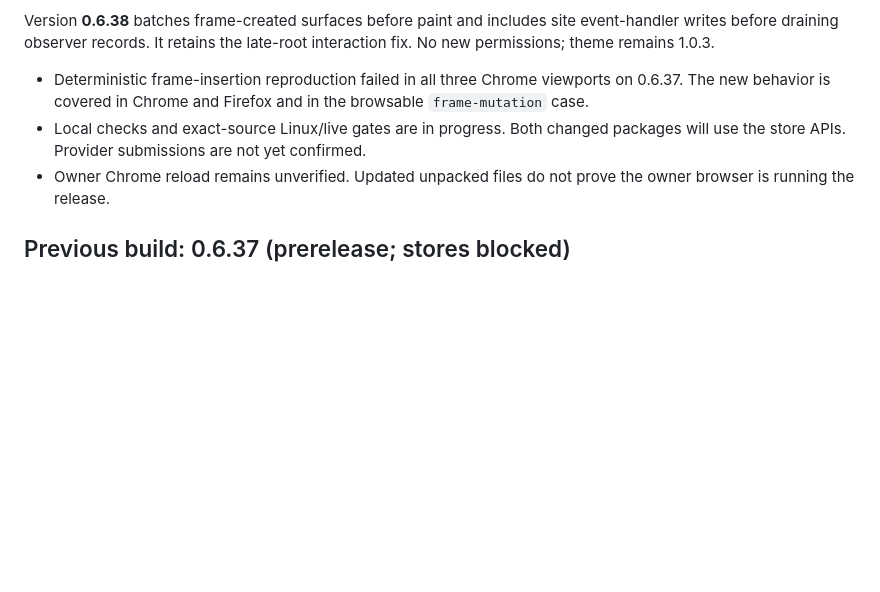
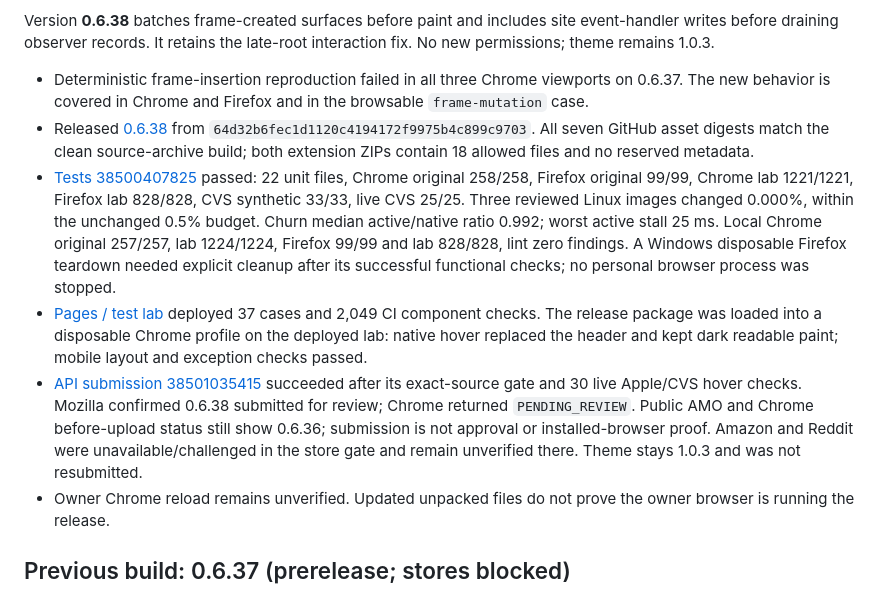
Before and after one commit to bc1224/oled-night, a Markdown page: STORE_SUBMISSION.md, the part around the change. GitHub-like rendering; blank space fills up the shorter version.

Commit message:
Record 0.6.38 test gates and both API submission receipts

```diff
--- a/STORE_SUBMISSION.md
+++ b/STORE_SUBMISSION.md
@@ -17,7 +17,10 @@ For private Chrome validation details, a manual workflow run can supply `diagnos
 Version **0.6.38** batches frame-created surfaces before paint and includes site event-handler writes before draining observer records. It retains the late-root interaction fix. No new permissions; theme remains 1.0.3.
 
 - Deterministic frame-insertion reproduction failed in all three Chrome viewports on 0.6.37. The new behavior is covered in Chrome and Firefox and in the browsable `frame-mutation` case.
-- Local checks and exact-source Linux/live gates are in progress. Both changed packages will use the store APIs. Provider submissions are not yet confirmed.
+- Released [0.6.38](https://github.com/bc1224/oled-night/releases/tag/v0.6.38) from `64d32b6fec1d1120c4194172f9975b4c899c9703`. All seven GitHub asset digests match the clean source-archive build; both extension ZIPs contain 18 allowed files and no reserved metadata.
+- [Tests 38500407825](https://github.com/bc1224/oled-night/actions/runs/38500407825) passed: 22 unit files, Chrome original 258/258, Firefox original 99/99, Chrome lab 1221/1221, Firefox lab 828/828, CVS synthetic 33/33, live CVS 25/25. Three reviewed Linux images changed 0.000%, within the unchanged 0.5% budget. Churn median active/native ratio 0.992; worst active stall 25 ms. Local Chrome original 257/257, lab 1224/1224, Firefox 99/99 and lab 828/828, lint zero findings. A Windows disposable Firefox teardown needed explicit cleanup after its successful functional checks; no personal browser process was stopped.
+- [Pages / test lab](https://bc1224.github.io/oled-night/lab/#frame-mutation) deployed 37 cases and 2,049 CI component checks. The release package was loaded into a disposable Chrome profile on the deployed lab: native hover replaced the header and kept dark readable paint; mobile layout and exception checks passed.
+- [API submission 38501035415](https://github.com/bc1224/oled-night/actions/runs/38501035415) succeeded after its exact-source gate and 30 live Apple/CVS hover checks. Mozilla confirmed 0.6.38 submitted for review; Chrome returned `PENDING_REVIEW`. Public AMO and Chrome before-upload status still show 0.6.36; submission is not approval or installed-browser proof. Amazon and Reddit were unavailable/challenged in the store gate and remain unverified there. Theme stays 1.0.3 and was not resubmitted.
 - Owner Chrome reload remains unverified. Updated unpacked files do not prove the owner browser is running the release.
 
 ## Previous build: 0.6.37 (prerelease; stores blocked)
```
Also changed, not shown: AUDIT-2026-10-13-LATE-SHADOW.md (+1 -0 lines).
